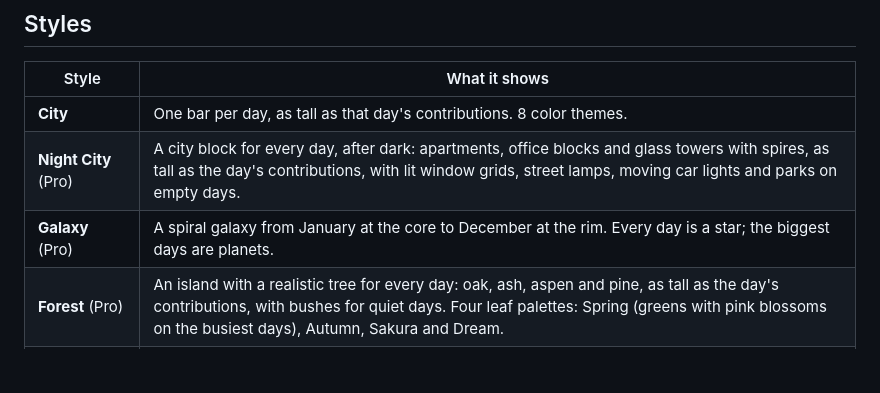
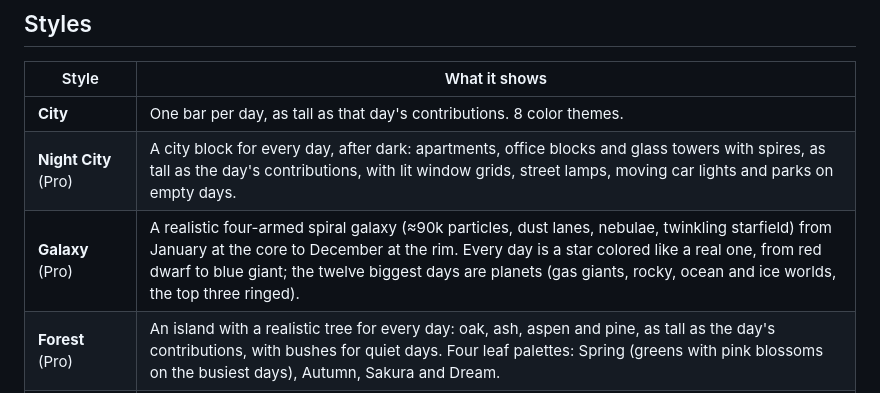
Before and after one commit to AhmedgamingYT1/Github-Heatmap-3D, a Markdown page: README.md, the part around the change. Rendered like a GitHub page; blank space fills up the shorter version.

Commit message:
Describe the new Galaxy
Co-Authored-By: Claude Opus 5.5 <noreply@anthropic.com>

```diff
--- a/README.md
+++ b/README.md
@@ -10,7 +10,7 @@ Every day is a bar whose height matches that day's contribution count.
 |---|---|
 | **City** | One bar per day, as tall as that day's contributions. 8 color themes. |
 | **Night City** (Pro) | A city block for every day, after dark: apartments, office blocks and glass towers with spires, as tall as the day's contributions, with lit window grids, street lamps, moving car lights and parks on empty days. |
-| **Galaxy** (Pro) | A spiral galaxy from January at the core to December at the rim. Every day is a star; the biggest days are planets. |
+| **Galaxy** (Pro) | A realistic four-armed spiral galaxy (≈90k particles, dust lanes, nebulae, twinkling starfield) from January at the core to December at the rim. Every day is a star colored like a real one, from red dwarf to blue giant; the twelve biggest days are planets (gas giants, rocky, ocean and ice worlds, the top three ringed). |
 | **Forest** (Pro) | An island with a realistic tree for every day: oak, ash, aspen and pine, as tall as the day's contributions, with bushes for quiet days. Four leaf palettes: Spring (greens with pink blossoms on the busiest days), Autumn, Sakura and Dream. |
 | **Heartbeat** (Pro) | A heart monitor sweeping through the year, one beat per day. |
 
```
